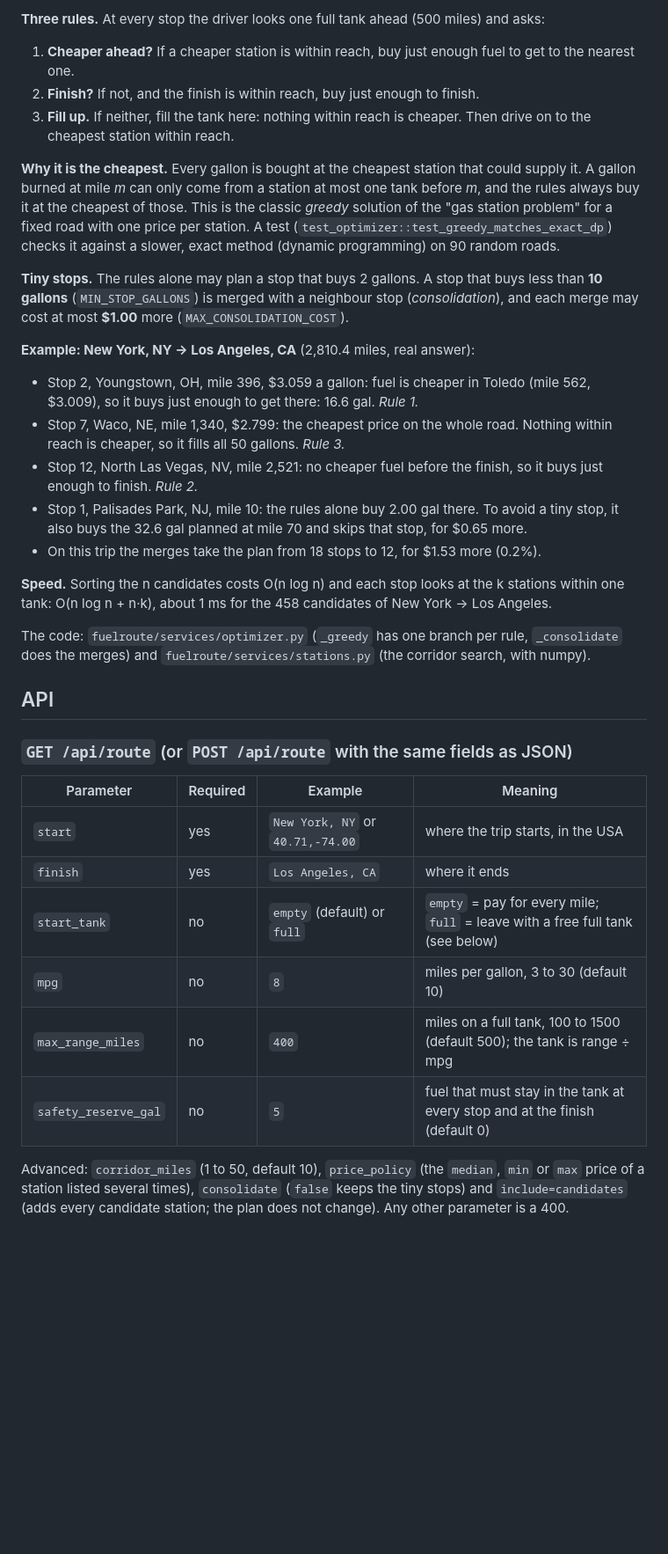
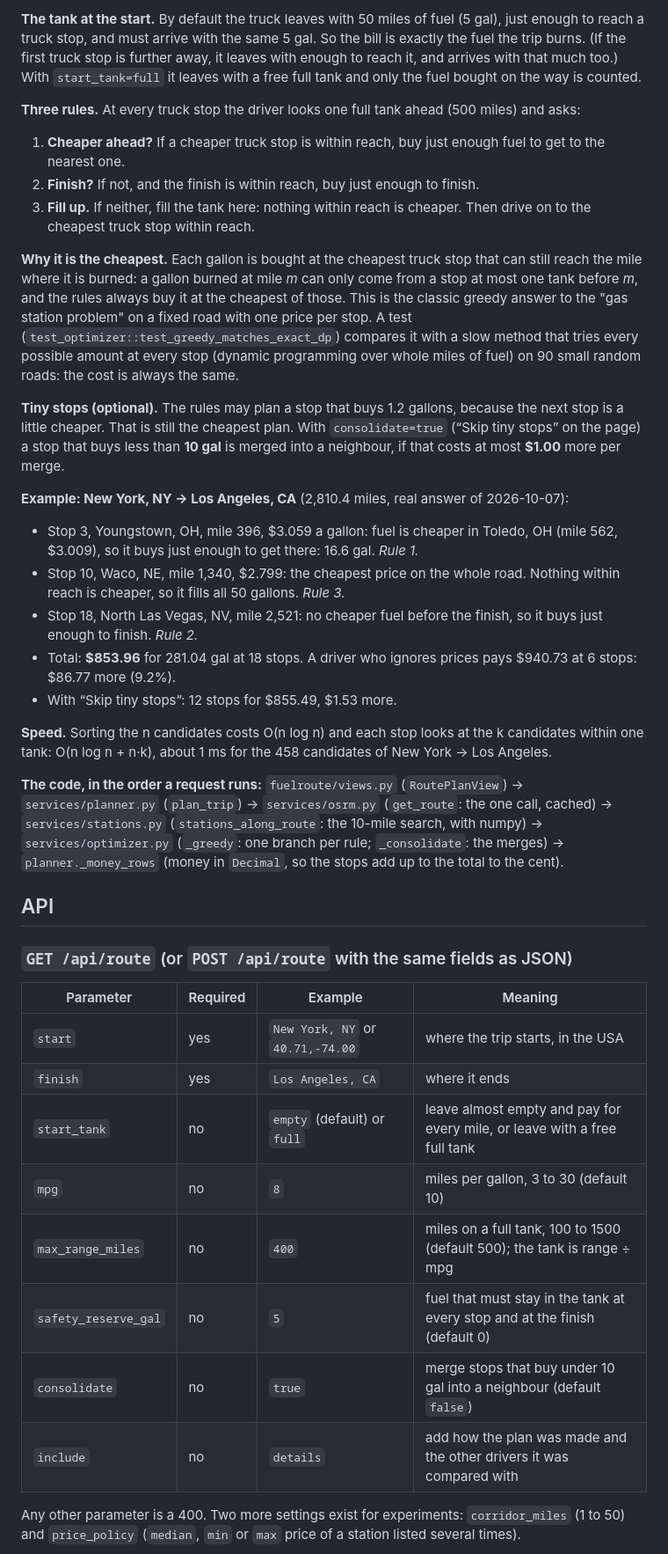
Before and after one commit to camiloquinteror92/fuel-route-planner, a Markdown page: README.md, the part around the change printed below. Shown: that part at 88% size. GitHub-like rendering; blank space fills up the shorter version.

```diff
--- a/README.md
+++ b/README.md
@@ -52,25 +57,44 @@ The `map.map_url` of every API answer opens the page at the Route step.
 
-**Three rules.** At every stop the driver looks one full tank ahead (500 miles) and asks:
+**The tank at the start.** By default the truck leaves with 50 miles of fuel (5 gal), just enough to reach a truck
+stop, and must arrive with the same 5 gal. So the bill is exactly the fuel the trip burns. (If the first truck stop is
+further away, it leaves with enough to reach it, and arrives with that much too.) With `start_tank=full` it leaves
+with a free full tank and only the fuel bought on the way is counted.
 
-1. **Cheaper ahead?** If a cheaper station is within reach, buy just enough fuel to get to the nearest one.
+**Three rules.** At every truck stop the driver looks one full tank ahead (500 miles) and asks:
+
+1. **Cheaper ahead?** If a cheaper truck stop is within reach, buy just enough fuel to get to the nearest one.
 2. **Finish?** If not, and the finish is within reach, buy just enough to finish.
-3. **Fill up.** If neither, fill the tank here: nothing within reach is cheaper. Then drive on to the cheapest station within reach.
+3. **Fill up.** If neither, fill the tank here: nothing within reach is cheaper. Then drive on to the cheapest truck
+   stop within reach.
 
-**Why it is the cheapest.** Every gallon is bought at the cheapest station that could supply it. A gallon burned at mile *m* can only come from a station at most one tank before *m*, and the rules always buy it at the cheapest of those. This is the classic *greedy* solution of the "gas station problem" for a fixed road with one price per station. A test (`test_optimizer::test_greedy_matches_exact_dp`) checks it against a slower, exact method (dynamic programming) on 90 random roads.
+**Why it is the cheapest.** Each gallon is bought at the cheapest truck stop that can still reach the mile where it is
+burned: a gallon burned at mile *m* can only come from a stop at most one tank before *m*, and the rules always buy it
+at the cheapest of those. This is the classic greedy answer to the "gas station problem" on a fixed road with one price
+per stop. A test (`test_optimizer::test_greedy_matches_exact_dp`) compares it with a slow method that tries every
+possible amount at every stop (dynamic programming over whole miles of fuel) on 90 small random roads: the cost is
+always the same.
 
-**Tiny stops.** The rules alone may plan a stop that buys 2 gallons. A stop that buys less than **10 gallons** (`MIN_STOP_GALLONS`) is merged with a neighbour stop (*consolidation*), and each merge may cost at most **$1.00** more (`MAX_CONSOLIDATION_COST`).
+**Tiny stops (optional).** The rules may plan a stop that buys 1.2 gallons, because the next stop is a little cheaper.
+That is still the cheapest plan. With `consolidate=true` (“Skip tiny stops” on the page) a stop that buys less than
+**10 gal** is merged into a neighbour, if that costs at most **$1.00** more per merge.
 
-**Example: New York, NY → Los Angeles, CA** (2,810.4 miles, real answer):
+**Example: New York, NY → Los Angeles, CA** (2,810.4 miles, real answer of 2026-10-07):
 
-- Stop 2, Youngstown, OH, mile 396, $3.059 a gallon: fuel is cheaper in Toledo (mile 562, $3.009), so it buys just enough to get there: 16.6 gal. *Rule 1.*
-- Stop 7, Waco, NE, mile 1,340, $2.799: the cheapest price on the whole road. Nothing within reach is cheaper, so it fills all 50 gallons. *Rule 3.*
-- Stop 12, North Las Vegas, NV, mile 2,521: no cheaper fuel before the finish, so it buys just enough to finish. *Rule 2.*
-- Stop 1, Palisades Park, NJ, mile 10: the rules alone buy 2.00 gal there. To avoid a tiny stop, it also buys the 32.6 gal planned at mile 70 and skips that stop, for $0.65 more.
-- On this trip the merges take the plan from 18 stops to 12, for $1.53 more (0.2%).
+- Stop 3, Youngstown, OH, mile 396, $3.059 a gallon: fuel is cheaper in Toledo, OH (mile 562, $3.009), so it buys
+  just enough to get there: 16.6 gal. *Rule 1.*
+- Stop 10, Waco, NE, mile 1,340, $2.799: the cheapest price on the whole road. Nothing within reach is cheaper, so it
+  fills all 50 gallons. *Rule 3.*
+- Stop 18, North Las Vegas, NV, mile 2,521: no cheaper fuel before the finish, so it buys just enough to finish. *Rule 2.*
+- Total: **$853.96** for 281.04 gal at 18 stops. A driver who ignores prices pays $940.73 at 6 stops: $86.77 more (9.2%).
+- With “Skip tiny stops”: 12 stops for $855.49, $1.53 more.
 
-**Speed.** Sorting the n candidates costs O(n log n) and each stop looks at the k stations within one tank: O(n log n + n·k), about 1 ms for the 458 candidates of New York → Los Angeles.
+**Speed.** Sorting the n candidates costs O(n log n) and each stop looks at the k candidates within one tank:
+O(n log n + n·k), about 1 ms for the 458 candidates of New York → Los Angeles.
 
-The code: `fuelroute/services/optimizer.py` (`_greedy` has one branch per rule, `_consolidate` does the merges) and `fuelroute/services/stations.py` (the corridor search, with numpy).
+**The code, in the order a request runs:** `fuelroute/views.py` (`RoutePlanView`) → `services/planner.py`
+(`plan_trip`) → `services/osrm.py` (`get_route`: the one call, cached) → `services/stations.py`
+(`stations_along_route`: the 10-mile search, with numpy) → `services/optimizer.py` (`_greedy`: one branch per rule;
+`_consolidate`: the merges) → `planner._money_rows` (money in `Decimal`, so the stops add up to the total to the cent).
 
 ## API
 
@@ -80,10 +104,13 @@ The code: `fuelroute/services/optimizer.py` (`_greedy` has one branch per rule,
 |-----------|----------|---------|---------|
 | `start` | yes | `New York, NY` or `40.71,-74.00` | where the trip starts, in the USA |
 | `finish` | yes | `Los Angeles, CA` | where it ends |
-| `start_tank` | no | `empty` (default) or `full` | `empty` = pay for every mile; `full` = leave with a free full tank (see below) |
+| `start_tank` | no | `empty` (default) or `full` | leave almost empty and pay for every mile, or leave with a free full tank |
 | `mpg` | no | `8` | miles per gallon, 3 to 30 (default 10) |
 | `max_range_miles` | no | `400` | miles on a full tank, 100 to 1500 (default 500); the tank is range ÷ mpg |
 | `safety_reserve_gal` | no | `5` | fuel that must stay in the tank at every stop and at the finish (default 0) |
+| `consolidate` | no | `true` | merge stops that buy under 10 gal into a neighbour (default `false`) |
+| `include` | no | `details` | add how the plan was made and the other drivers it was compared with |
 
-Advanced: `corridor_miles` (1 to 50, default 10), `price_policy` (the `median`, `min` or `max` price of a station listed several times), `consolidate` (`false` keeps the tiny stops) and `include=candidates` (adds every candidate station; the plan does not change). Any other parameter is a 400.
+Any other parameter is a 400. Two more settings exist for experiments: `corridor_miles` (1 to 50) and `price_policy`
+(`median`, `min` or `max` price of a station listed several times).
 
```
Also changed, not shown: other parts of README.md (+100 -93 lines), LOOM_SCRIPT.md (+63 -70 lines), docs/page-cost.png (added), docs/page-fuel-stops.png (added), docs/page-route.png (added), docs/page-truck.png (added), 1 other file.
